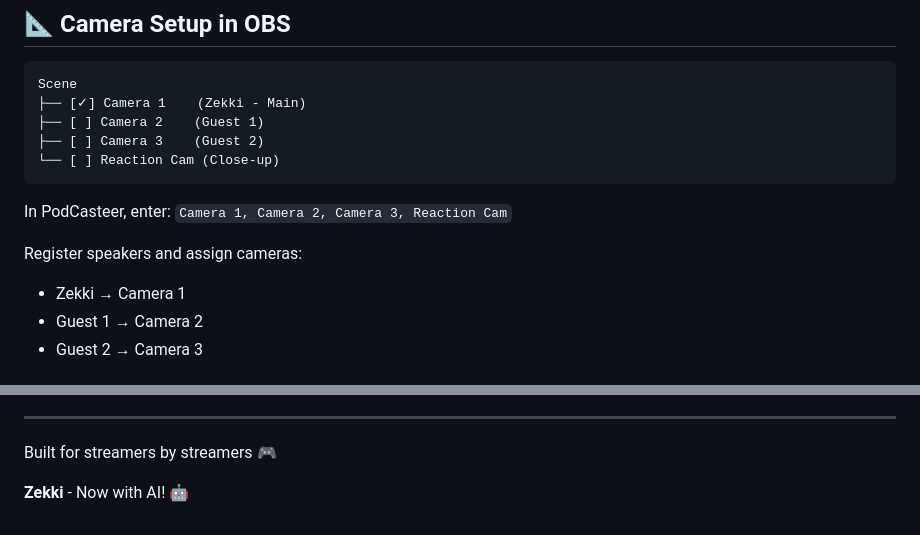
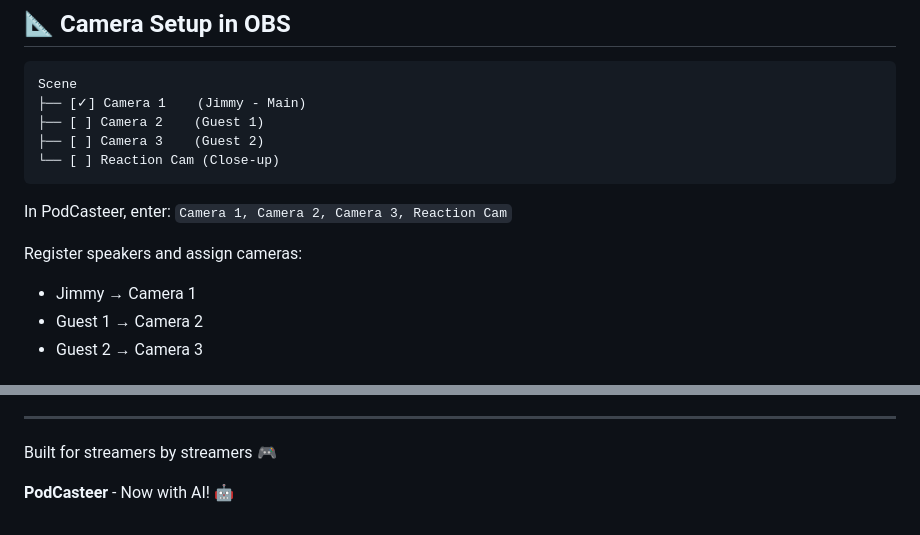
Before and after one commit to Jcarrera007/PodCasteer-3.0, a Markdown page: README.md, 2 parts joined by grey strips. Rendered like a GitHub page.

Commit message:
Update README.md to reflect name changes for main camera and speaker assignments

````diff
--- a/README.md
+++ b/README.md
@@ -107,7 +107,7 @@ Stays on main camera normally, but switches to reaction camera when someone says
 
 ```
 Scene
-├── [✓] Camera 1    (Zekki - Main)
+├── [✓] Camera 1    (Jimmy - Main)
 ├── [ ] Camera 2    (Guest 1)
 ├── [ ] Camera 3    (Guest 2)
 └── [ ] Reaction Cam (Close-up)
@@ -116,7 +116,7 @@ Scene
 In PodCasteer, enter: `Camera 1, Camera 2, Camera 3, Reaction Cam`
 
 Register speakers and assign cameras:
-- Zekki → Camera 1
+- Jimmy → Camera 1
 - Guest 1 → Camera 2
 - Guest 2 → Camera 3
 
@@ -201,4 +201,4 @@ Set minimum time between camera switches to avoid rapid switching:
 
 Built for streamers by streamers 🎮
 
-**Zekki** - Now with AI! 🤖
+**PodCasteer** - Now with AI! 🤖
````
